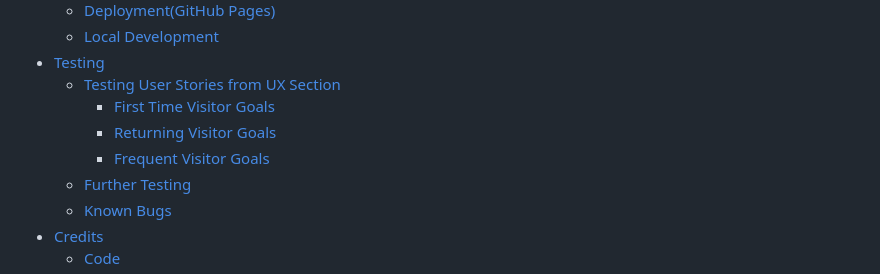
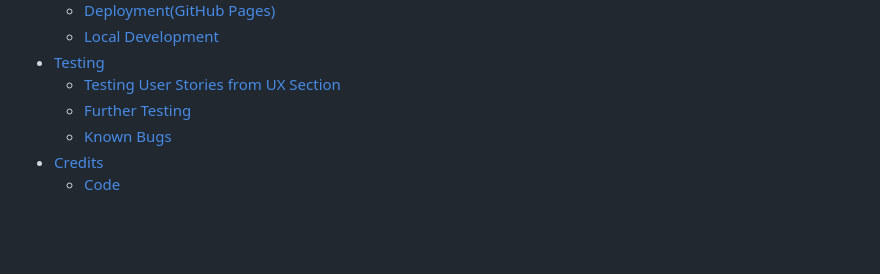
Before and after one commit to AnneEnglish/Portfolio-2, a Markdown page: README.md, the part around the change printed below. GitHub-like rendering; blank space fills up the shorter version.

Commit message:
Omitted some heading for toc.

```diff
--- a/README.md
+++ b/README.md
@@ -30,9 +30,6 @@ Deployed site: [Luck of the Irish](https://anneenglish.github.io/Portfolio-2/)
   - [Local Development](#local-development)
 - [Testing](#testing)
   - [Testing User Stories from UX Section](#testing-user-stories-from-ux-section)
-    - [First Time Visitor Goals](#first-time-visitor-goals-1)
-    - [Returning Visitor Goals](#returning-visitor-goals)
-    - [Frequent Visitor Goals](#frequent-visitor-goals-1)
   - [Further Testing](#further-testing)
   - [Known Bugs](#known-bugs)
 - [Credits](#credits)
```
Also changed, not shown: other parts of README.md (+3 -0 lines).
